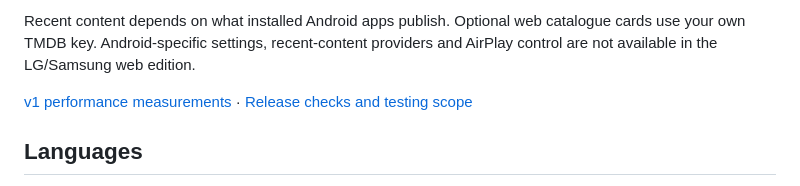
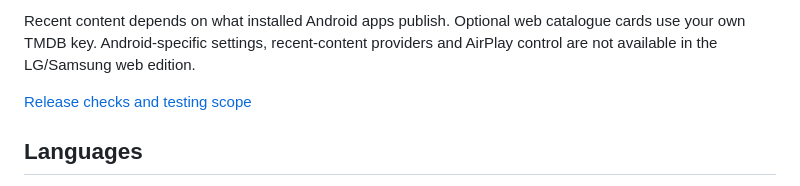
Before and after one commit to Heymez0/PureTV, a Markdown page: README.md, the part around the change. GitHub-like rendering.

Commit message:
Update README to remove performance measurements link
Removed performance measurements link from README.

```diff
--- a/README.md
+++ b/README.md
@@ -28,7 +28,7 @@ running Android TV 9. **LG webOS and Samsung Tizen are experimental ports and ha
 Recent content depends on what installed Android apps publish. Optional web catalogue cards use your own TMDB key.
 Android-specific settings, recent-content providers and AirPlay control are not available in the LG/Samsung web edition.
 
-[v1 performance measurements](docs/PERFORMANCE.md) · [Release checks and testing scope](docs/RELEASE.md)
+[Release checks and testing scope](docs/RELEASE.md)
 
 ## Languages
 
```
